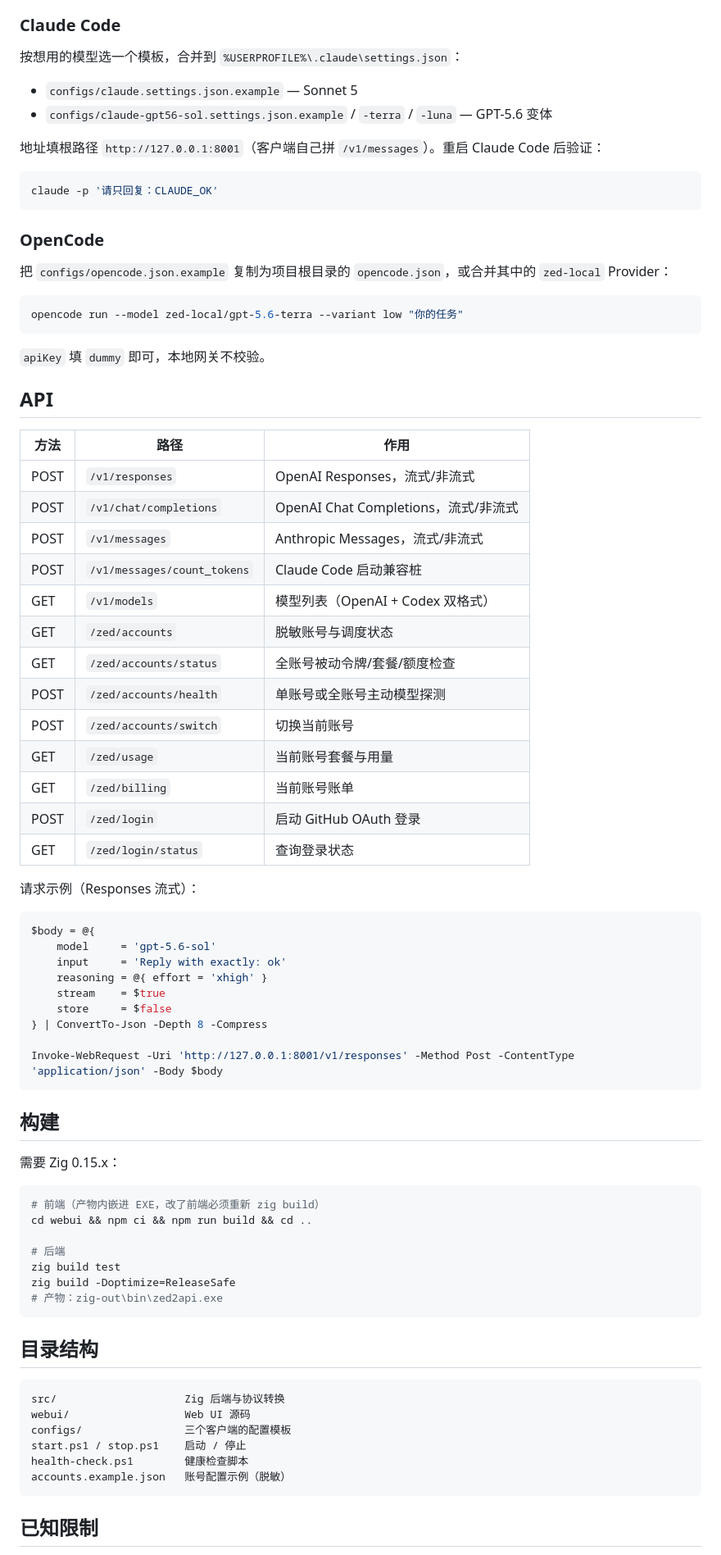
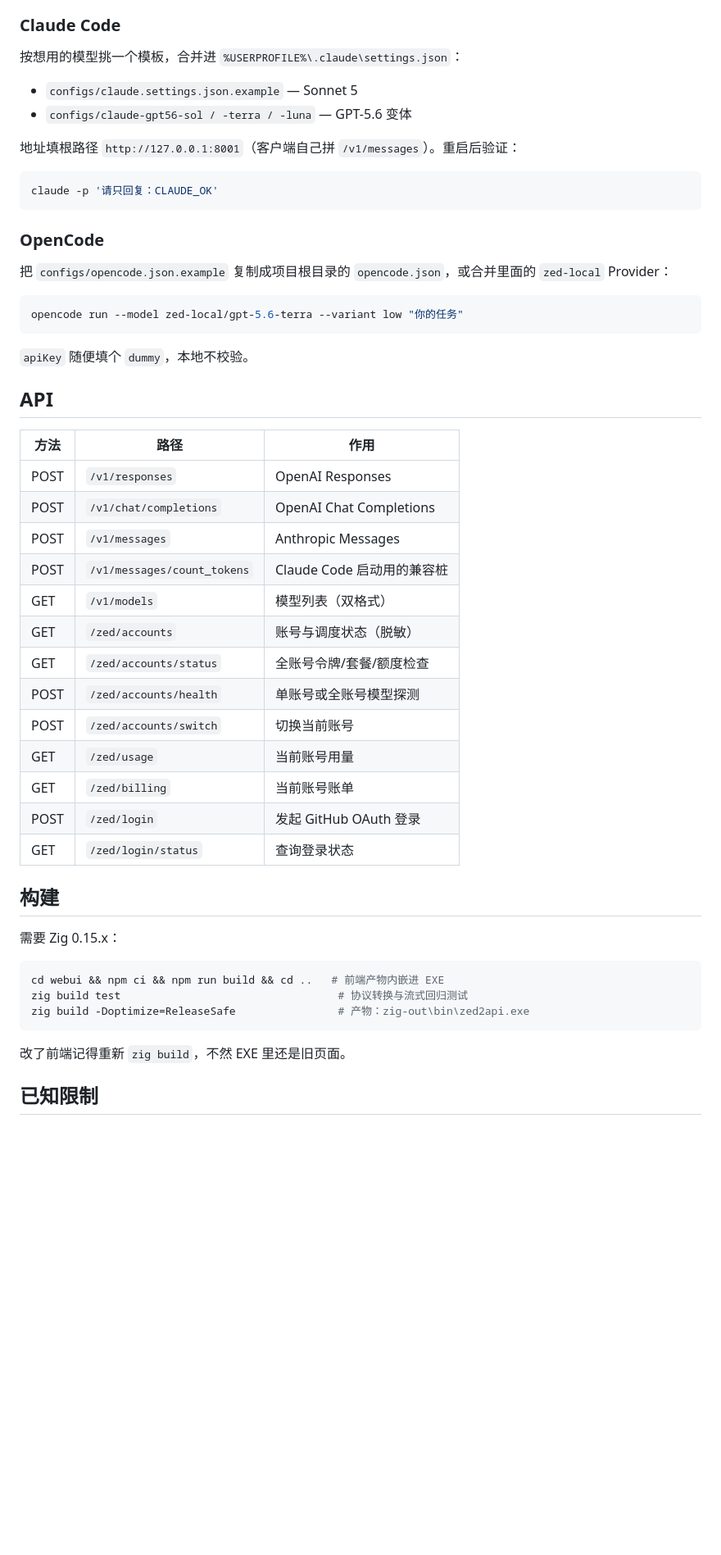
Before and after one commit to csmsqj/zed-api, a Markdown page: README.md, the part around one of its changes. Shown at 82% size. GitHub-like rendering; blank space fills up the shorter version.

Commit message:
docs: polish README wording, add license and links

````diff
--- a/README.md
+++ b/README.md
@@ -84,12 +79,12 @@ codex exec --skip-git-repo-check '请只回复：CODEX_OK'
 
 ### Claude Code
 
-按想用的模型选一个模板，合并到 `%USERPROFILE%\.claude\settings.json`：
+按想用的模型挑一个模板，合并进 `%USERPROFILE%\.claude\settings.json`：
 
 - `configs/claude.settings.json.example` — Sonnet 5
-- `configs/claude-gpt56-sol.settings.json.example` / `-terra` / `-luna` — GPT-5.6 变体
+- `configs/claude-gpt56-sol / -terra / -luna` — GPT-5.6 变体
 
-地址填根路径 `http://127.0.0.1:8001`（客户端自己拼 `/v1/messages`）。重启 Claude Code 后验证：
+地址填根路径 `http://127.0.0.1:8001`（客户端自己拼 `/v1/messages`）。重启后验证：
 
 ```powershell
 claude -p '请只回复：CLAUDE_OK'
@@ -97,70 +92,43 @@ claude -p '请只回复：CLAUDE_OK'
 
 ### OpenCode
 
-把 `configs/opencode.json.example` 复制为项目根目录的 `opencode.json`，或合并其中的 `zed-local` Provider：
+把 `configs/opencode.json.example` 复制成项目根目录的 `opencode.json`，或合并里面的 `zed-local` Provider：
 
 ```powershell
 opencode run --model zed-local/gpt-5.6-terra --variant low "你的任务"
 ```
 
-`apiKey` 填 `dummy` 即可，本地网关不校验。
+`apiKey` 随便填个 `dummy`，本地不校验。
 
 ## API
 
 | 方法 | 路径 | 作用 |
 | --- | --- | --- |
-| POST | `/v1/responses` | OpenAI Responses，流式/非流式 |
-| POST | `/v1/chat/completions` | OpenAI Chat Completions，流式/非流式 |
-| POST | `/v1/messages` | Anthropic Messages，流式/非流式 |
-| POST | `/v1/messages/count_tokens` | Claude Code 启动兼容桩 |
-| GET | `/v1/models` | 模型列表（OpenAI + Codex 双格式） |
-| GET | `/zed/accounts` | 脱敏账号与调度状态 |
-| GET | `/zed/accounts/status` | 全账号被动令牌/套餐/额度检查 |
-| POST | `/zed/accounts/health` | 单账号或全账号主动模型探测 |
+| POST | `/v1/responses` | OpenAI Responses |
+| POST | `/v1/chat/completions` | OpenAI Chat Completions |
+| POST | `/v1/messages` | Anthropic Messages |
+| POST | `/v1/messages/count_tokens` | Claude Code 启动用的兼容桩 |
+| GET | `/v1/models` | 模型列表（双格式） |
+| GET | `/zed/accounts` | 账号与调度状态（脱敏） |
+| GET | `/zed/accounts/status` | 全账号令牌/套餐/额度检查 |
+| POST | `/zed/accounts/health` | 单账号或全账号模型探测 |
 | POST | `/zed/accounts/switch` | 切换当前账号 |
-| GET | `/zed/usage` | 当前账号套餐与用量 |
+| GET | `/zed/usage` | 当前账号用量 |
 | GET | `/zed/billing` | 当前账号账单 |
-| POST | `/zed/login` | 启动 GitHub OAuth 登录 |
+| POST | `/zed/login` | 发起 GitHub OAuth 登录 |
 | GET | `/zed/login/status` | 查询登录状态 |
-
-请求示例（Responses 流式）：
-
-```powershell
-$body = @{
-    model     = 'gpt-5.6-sol'
-    input     = 'Reply with exactly: ok'
-    reasoning = @{ effort = 'xhigh' }
-    stream    = $true
-    store     = $false
-} | ConvertTo-Json -Depth 8 -Compress
-
-Invoke-WebRequest -Uri 'http://127.0.0.1:8001/v1/responses' -Method Post -ContentType 'application/json' -Body $body
-```
 
 ## 构建
 
 需要 Zig 0.15.x：
 
 ```powershell
-# 前端（产物内嵌进 EXE，改了前端必须重新 zig build）
-cd webui && npm ci && npm run build && cd ..
-
-# 后端
-zig build test
-zig build -Doptimize=ReleaseSafe
-# 产物：zig-out\bin\zed2api.exe
+cd webui && npm ci && npm run build && cd ..   # 前端产物内嵌进 EXE
+zig build test                                  # 协议转换与流式回归测试
+zig build -Doptimize=ReleaseSafe                # 产物：zig-out\bin\zed2api.exe
 ```
 
-## 目录结构
-
-```text
-src/                    Zig 后端与协议转换
-webui/                  Web UI 源码
-configs/                三个客户端的配置模板
-start.ps1 / stop.ps1    启动 / 停止
-health-check.ps1        健康检查脚本
-accounts.example.json   账号配置示例（脱敏）
-```
+改了前端记得重新 `zig build`，不然 EXE 里还是旧页面。
 
 ## 已知限制
 
````
Also changed, not shown: other parts of README.md (+35 -32 lines).
